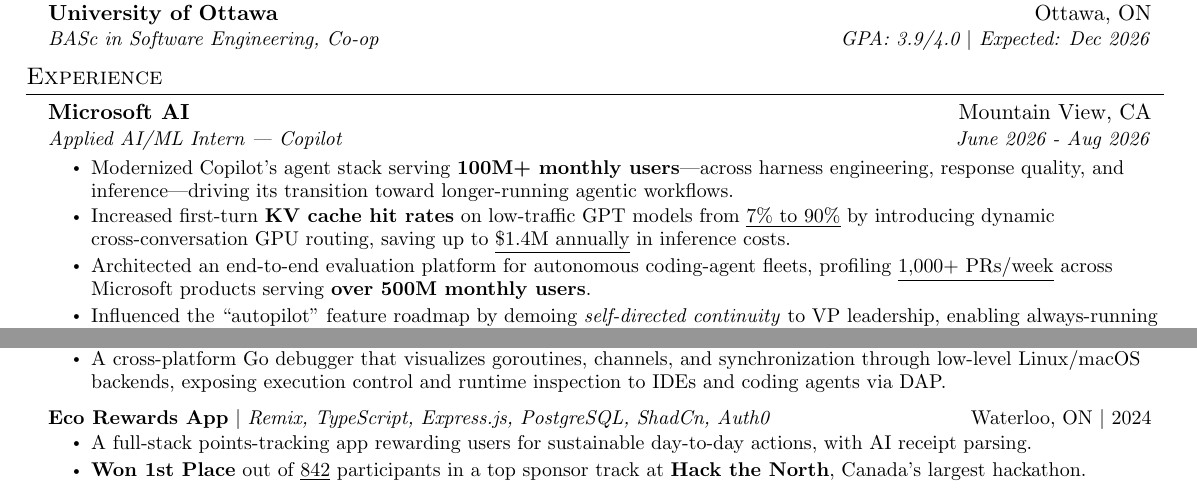
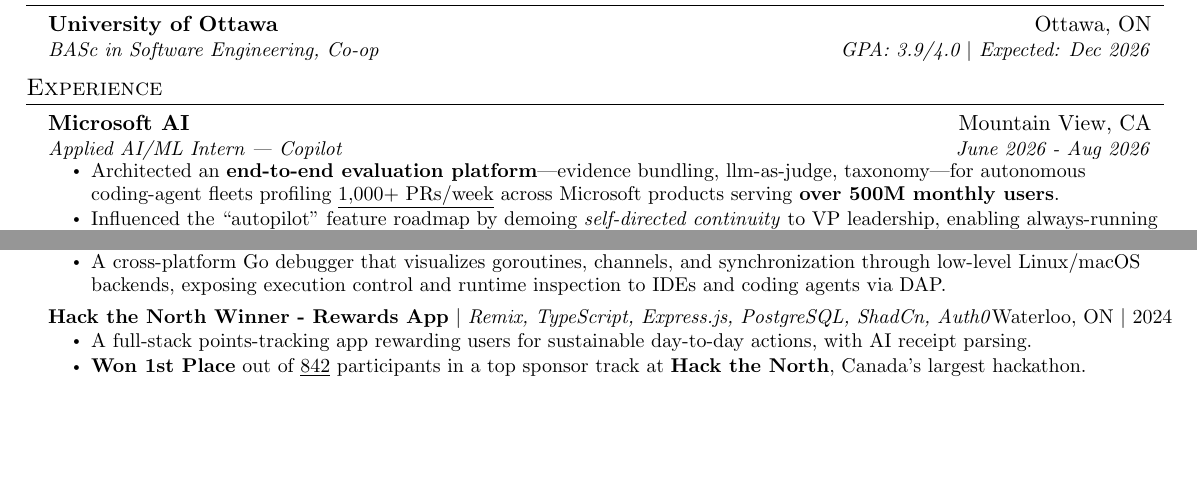
Before and after one commit to xsachax/resume, a LaTeX CV (Sacha_Arseneault_resume.tex): two parts of page 1 of 2 before the commit and two parts of the page after it, joined at a grey line, cut so that both start at the same text, the shorter picture padded with empty space. Compiled offline with pdfLaTeX.

Commit message:
fix: temp modifs

```diff
--- a/Sacha_Arseneault_resume.tex
+++ b/Sacha_Arseneault_resume.tex
@@ -145,12 +145,10 @@
       {\href{https://microsoft.ai/}{Microsoft AI}}{Mountain View, CA}
       {Applied AI/ML Intern — \href{https://copilot.microsoft.com/}{Copilot}}{June 2026 - Aug 2026}
       \resumeItemListStart
-      \resumeTopBulletItem{Modernized Copilot's agent stack serving \textbf{100M+ monthly users}—across harness engineering, response quality, and inference—driving its transition toward longer-running agentic workflows.}
-        \resumeItem{Increased first-turn \textbf{KV cache hit rates} on low-traffic GPT models from \underline{7\% to 90\%} by introducing dynamic cross-conversation GPU routing, saving up to \underline{\$1.4M annually} in inference costs.}
-        \resumeItem{Architected an end-to-end evaluation platform for autonomous coding-agent fleets, profiling \underline{1,000+ PRs/week} across Microsoft products serving \textbf{over 500M monthly users}.}
-        \resumeItem{Influenced the ``autopilot'' feature roadmap by demoing \textit{self-directed continuity} to VP leadership, enabling always-running agents to pursue missions autonomously with \textbf{zero user intervention.}}
+      \resumeItem{Architected an \textbf{end-to-end evaluation platform}—evidence bundling, llm-as-judge, taxonomy—for autonomous coding-agent fleets profiling \underline{1,000+ PRs/week} across Microsoft products serving \textbf{over 500M monthly users}.}
+      %\resumeItem{Increased first-turn KV cache hit rates on low-traffic GPT models from \underline{7\% to 90\%} by introducing cross-conversation GPU routing, saving up to \underline{\$1.4M annually} in inference costs.}
+      \resumeItem{Influenced the ``autopilot'' feature roadmap by demoing \textit{self-directed continuity} to VP leadership, enabling always-running agents to pursue missions autonomously with \textbf{zero user intervention.}}
       \resumeItemListEnd
-
     \vspace{1mm}
 
     \resumeSubheading
@@ -209,7 +207,7 @@
     \resumeItemListEnd
 
       \resumeProjectHeading
-          {\textbf{\href{https://devpost.com/software/ecorewards-t0qw26}{Eco Rewards App}} $|$ \emph{Remix, TypeScript, Express.js, PostgreSQL, ShadCn, Auth0}}
+          {\textbf{\href{https://devpost.com/software/ecorewards-t0qw26}{Hack the North Winner - Rewards App}} $|$ \emph{Remix, TypeScript, Express.js, PostgreSQL, ShadCn, Auth0}}
           {\small Waterloo, ON $|$ 2024}
           \resumeItemListStart
             \resumeItem{A full-stack points-tracking app rewarding users for sustainable day-to-day actions, with AI receipt parsing.}
```
Also changed, not shown: Sacha_Arseneault_resume.pdf.
